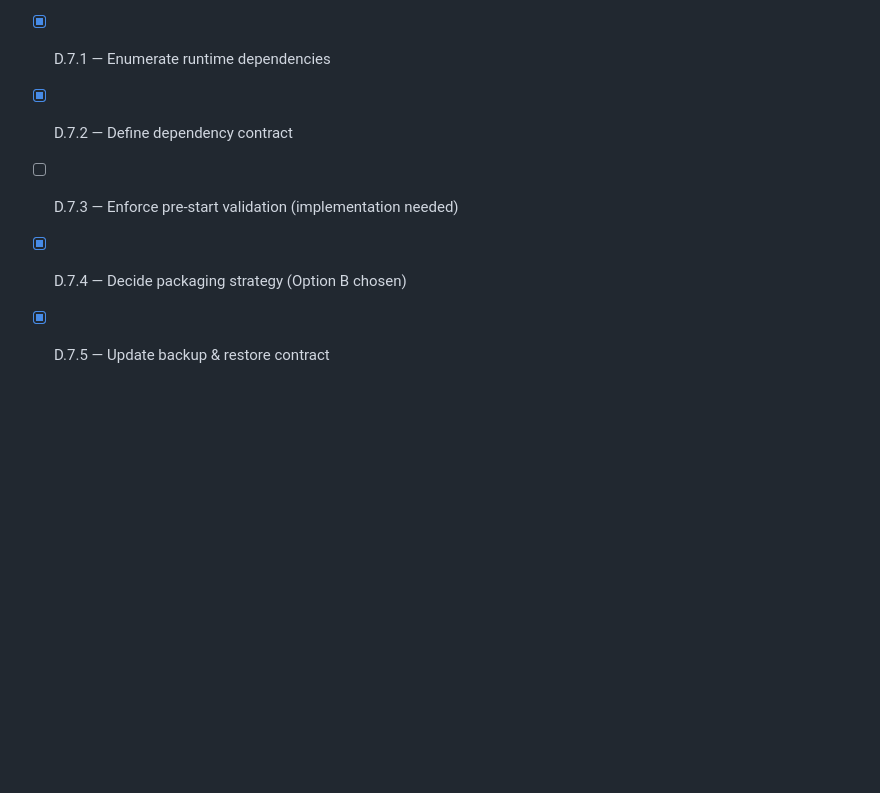
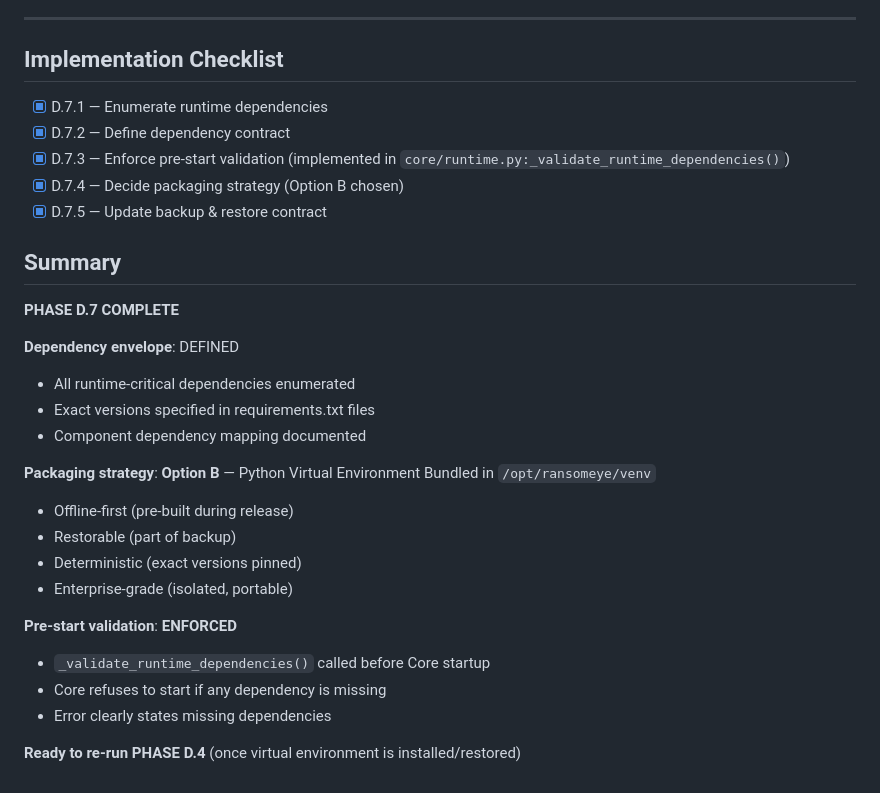
Before and after one commit to ransomeye/ransomeye.v1.0, a Markdown page: docs/PHASE_D7_DEPENDENCY_CONTRACT.md, the part around the change. GitHub-like rendering; blank space fills up the shorter version.

Commit message:
Auto-sync: 2026-01-18 15:28:40

```diff
--- a/docs/PHASE_D7_DEPENDENCY_CONTRACT.md
+++ b/docs/PHASE_D7_DEPENDENCY_CONTRACT.md
@@ -266,6 +266,28 @@ A system is **NOT RECOVERABLE** if:
 
 - [x] D.7.1 — Enumerate runtime dependencies
 - [x] D.7.2 — Define dependency contract
-- [ ] D.7.3 — Enforce pre-start validation (implementation needed)
+- [x] D.7.3 — Enforce pre-start validation (implemented in `core/runtime.py:_validate_runtime_dependencies()`)
 - [x] D.7.4 — Decide packaging strategy (Option B chosen)
 - [x] D.7.5 — Update backup & restore contract
+
+## Summary
+
+**PHASE D.7 COMPLETE**
+
+**Dependency envelope**: DEFINED
+- All runtime-critical dependencies enumerated
+- Exact versions specified in requirements.txt files
+- Component dependency mapping documented
+
+**Packaging strategy**: **Option B** — Python Virtual Environment Bundled in `/opt/ransomeye/venv`
+- Offline-first (pre-built during release)
+- Restorable (part of backup)
+- Deterministic (exact versions pinned)
+- Enterprise-grade (isolated, portable)
+
+**Pre-start validation**: **ENFORCED**
+- `_validate_runtime_dependencies()` called before Core startup
+- Core refuses to start if any dependency is missing
+- Error clearly states missing dependencies
+
+**Ready to re-run PHASE D.4** (once virtual environment is installed/restored)
```
